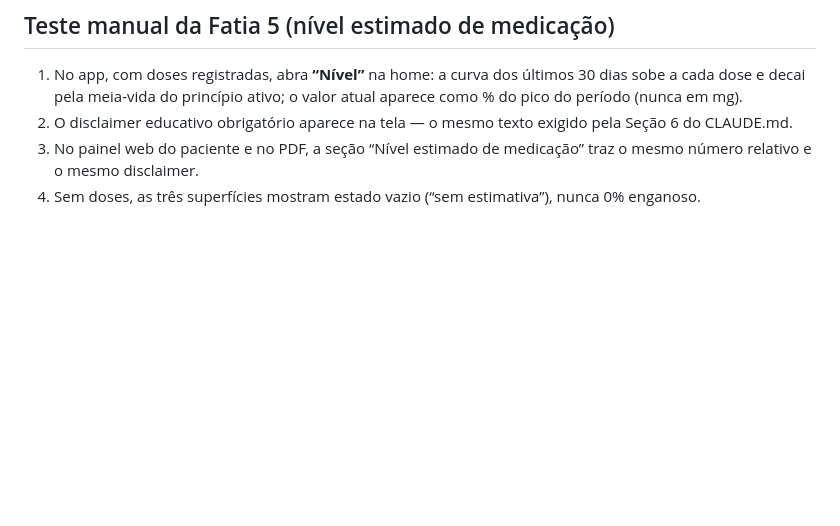
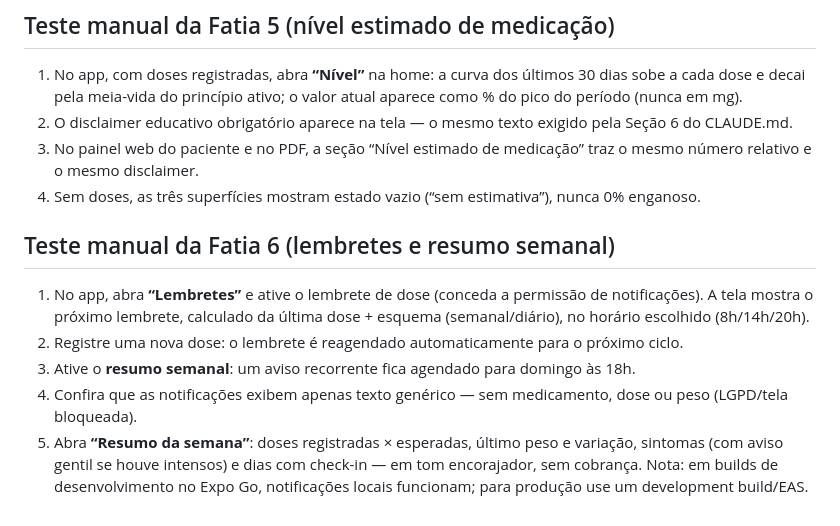
Before and after one commit to filipebessa9-hash/claude, a Markdown page: metalink/README.md, the part around the change. GitHub-like rendering; blank space fills up the shorter version.

Commit message:
docs: manual test steps for slice 6 and reminder architecture decisions
Co-Authored-By: Claude Fable 5 <noreply@anthropic.com>
Claude-Session: https://claude.ai/code/session_01MqQm5wvR7LvoM3ny4ZxQ2z

```diff
--- a/metalink/README.md
+++ b/metalink/README.md
@@ -113,3 +113,12 @@ Os testes de RLS provam no banco que: paciente só acessa os próprios dados; m
 2. O disclaimer educativo obrigatório aparece na tela — o mesmo texto exigido pela Seção 6 do CLAUDE.md.
 3. No painel web do paciente e no PDF, a seção “Nível estimado de medicação” traz o mesmo número relativo e o mesmo disclaimer.
 4. Sem doses, as três superfícies mostram estado vazio (“sem estimativa”), nunca 0% enganoso.
+
+## Teste manual da Fatia 6 (lembretes e resumo semanal)
+
+1. No app, abra **“Lembretes”** e ative o lembrete de dose (conceda a permissão de notificações). A tela mostra o próximo lembrete, calculado da última dose + esquema (semanal/diário), no horário escolhido (8h/14h/20h).
+2. Registre uma nova dose: o lembrete é reagendado automaticamente para o próximo ciclo.
+3. Ative o **resumo semanal**: um aviso recorrente fica agendado para domingo às 18h.
+4. Confira que as notificações exibem apenas texto genérico — sem medicamento, dose ou peso (LGPD/tela bloqueada).
+5. Abra **“Resumo da semana”**: doses registradas × esperadas, último peso e variação, sintomas (com aviso gentil se houve intensos) e dias com check-in — em tom encorajador, sem cobrança.
+   Nota: em builds de desenvolvimento no Expo Go, notificações locais funcionam; para produção use um development build/EAS.
```
Also changed, not shown: metalink/DECISIONS.md (+3 -0 lines).
